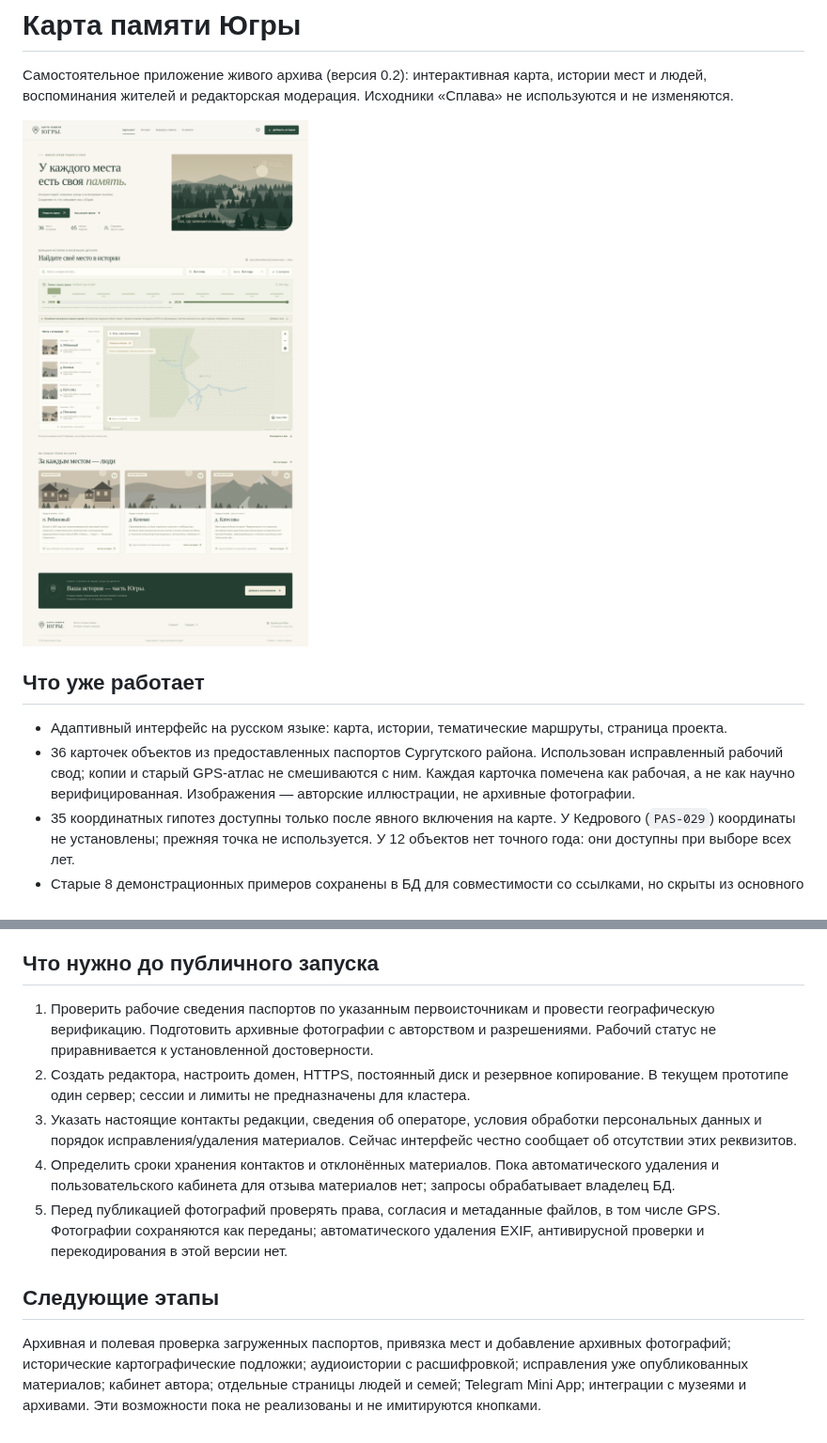
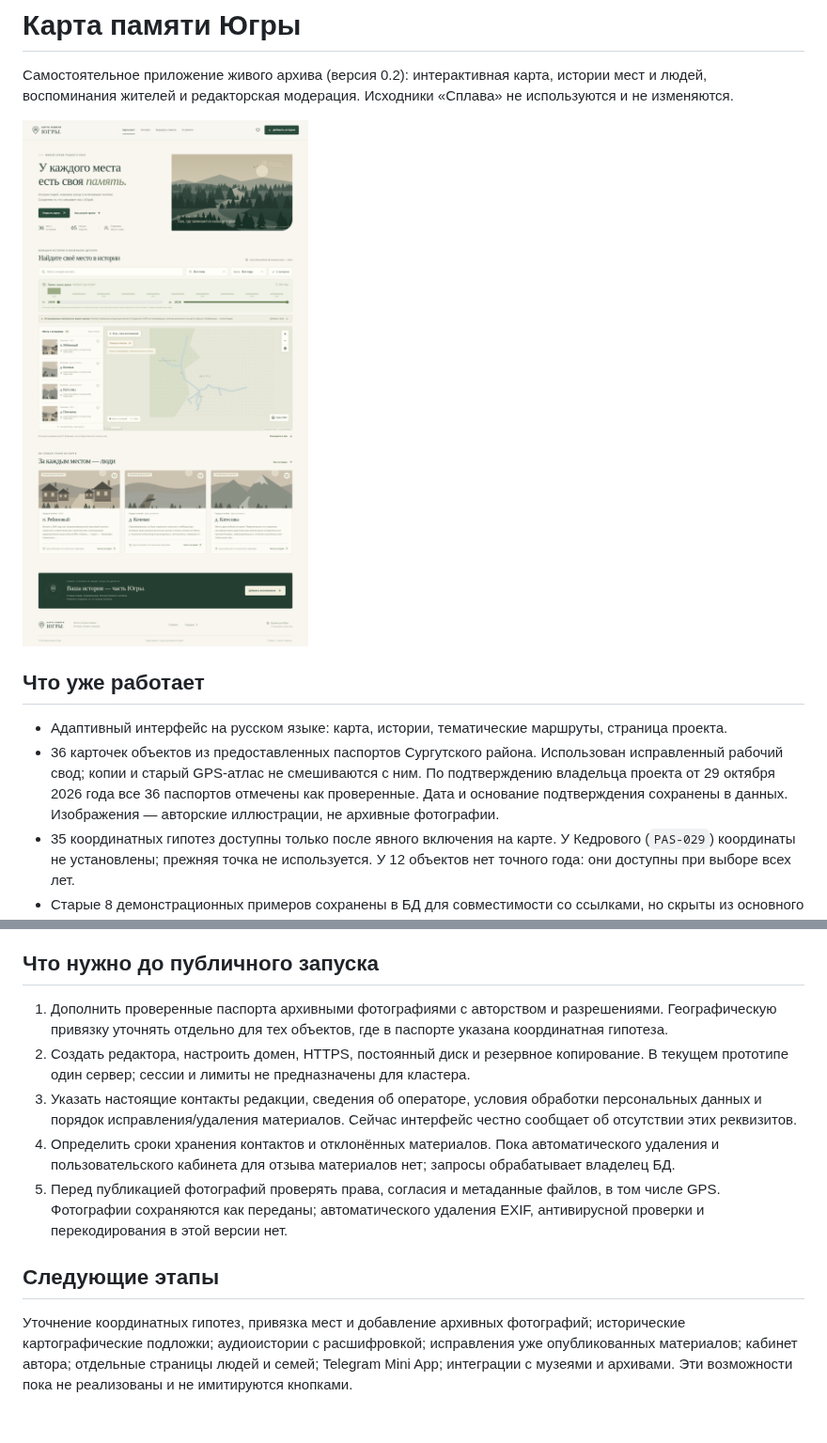
Before and after one commit to zuubra1985-hash/Karta-pamyati-Yugry, a Markdown page: README.md, 2 parts joined by grey strips. Shown at 94% size. GitHub-like rendering; pictures changed too: docs/desktop.png.

```diff
--- a/README.md
+++ b/README.md
@@ -7,7 +7,7 @@
 ## Что уже работает
 
 - Адаптивный интерфейс на русском языке: карта, истории, тематические маршруты, страница проекта.
-- 36 карточек объектов из предоставленных паспортов Сургутского района. Использован исправленный рабочий свод; копии и старый GPS-атлас не смешиваются с ним. Каждая карточка помечена как рабочая, а не как научно верифицированная. Изображения — авторские иллюстрации, не архивные фотографии.
+- 36 карточек объектов из предоставленных паспортов Сургутского района. Использован исправленный рабочий свод; копии и старый GPS-атлас не смешиваются с ним. По подтверждению владельца проекта от 29 октября 2026 года все 36 паспортов отмечены как проверенные. Дата и основание подтверждения сохранены в данных. Изображения — авторские иллюстрации, не архивные фотографии.
 - 35 координатных гипотез доступны только после явного включения на карте. У Кедрового (`PAS-029`) координаты не установлены; прежняя точка не используется. У 12 объектов нет точного года: они доступны при выборе всех лет.
 - Старые 8 демонстрационных примеров сохранены в БД для совместимости со ссылками, но скрыты из основного каталога после загрузки паспортов.
 - Географические точки на Leaflet; собственная условная схема работает без внешних сервисов. По желанию посетителя — подложка OpenStreetMap с атрибуцией и возвратом к схеме при ошибке сети. Схема не предназначена для навигации.
@@ -117,7 +121,7 @@ npm run backup -- /безопасный/путь/memory-backup.sqlite
 
 ## Что нужно до публичного запуска
 
-1. Проверить рабочие сведения паспортов по указанным первоисточникам и провести географическую верификацию. Подготовить архивные фотографии с авторством и разрешениями. Рабочий статус не приравнивается к установленной достоверности.
+1. Дополнить проверенные паспорта архивными фотографиями с авторством и разрешениями. Географическую привязку уточнять отдельно для тех объектов, где в паспорте указана координатная гипотеза.
 2. Создать редактора, настроить домен, HTTPS, постоянный диск и резервное копирование. В текущем прототипе один сервер; сессии и лимиты не предназначены для кластера.
 3. Указать настоящие контакты редакции, сведения об операторе, условия обработки персональных данных и порядок исправления/удаления материалов. Сейчас интерфейс честно сообщает об отсутствии этих реквизитов.
 4. Определить сроки хранения контактов и отклонённых материалов. Пока автоматического удаления и пользовательского кабинета для отзыва материалов нет; запросы обрабатывает владелец БД.
@@ -125,4 +129,4 @@ npm run backup -- /безопасный/путь/memory-backup.sqlite
 
 ## Следующие этапы
 
-Архивная и полевая проверка загруженных паспортов, привязка мест и добавление архивных фотографий; исторические картографические подложки; аудиоистории с расшифровкой; исправления уже опубликованных материалов; кабинет автора; отдельные страницы людей и семей; Telegram Mini App; интеграции с музеями и архивами. Эти возможности пока не реализованы и не имитируются кнопками.
+Уточнение координатных гипотез, привязка мест и добавление архивных фотографий; исторические картографические подложки; аудиоистории с расшифровкой; исправления уже опубликованных материалов; кабинет автора; отдельные страницы людей и семей; Telegram Mini App; интеграции с музеями и архивами. Эти возможности пока не реализованы и не имитируются кнопками.
```
Also changed, not shown: other parts of README.md (+6 -2 lines), docs/SOURCES.md (+3 -3 lines), docs/VALIDATION.md (+3 -3 lines), docs/mobile.png, docs/passport-card.png, 10 other files.
